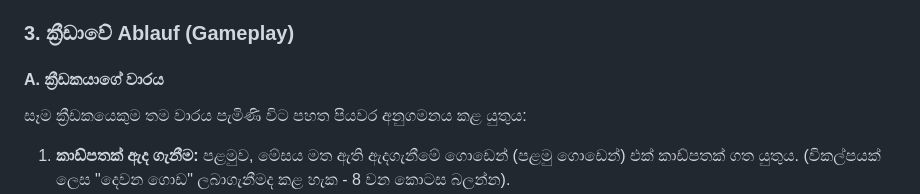
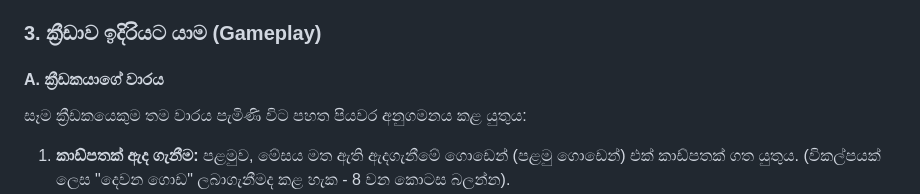
Before and after one commit to EmpRider/potter-game-web, a Markdown page: README.md, the part around the change. GitHub-like rendering.

```diff
--- a/README.md
+++ b/README.md
@@ -20,7 +20,7 @@
 3. **ඇදගැනීමේ ගොඩ (Draw Pile):** ඉතිරි කාඩ්පත්, මුහුණත යටට සිටින සේ මේසය මැද තබයි. මෙය "පළමු ගොඩ" හෙවත් ඇදගැනීමේ ගොඩ ලෙස හැඳින්වේ.
 4. **ක්‍රීඩාව ආරම්භය:** කාඩ්පත් ඇනූ ක්‍රීඩකයාගේ දකුණු පසින් සිටින ක්‍රීඩකයා ක්‍රීඩාව ආරම්භ කරන අතර, ක්‍රීඩාව දක්ෂිණාවර්තව ඉදිරියට ගලා යයි.
 
-### **3\. ක්‍රීඩාවේ Ablauf (Gameplay)**
+### **3\. ක්‍රීඩාව ඉදිරියට යාම (Gameplay)**
 
 #### **A. ක්‍රීඩකයාගේ වාරය**
 
```
